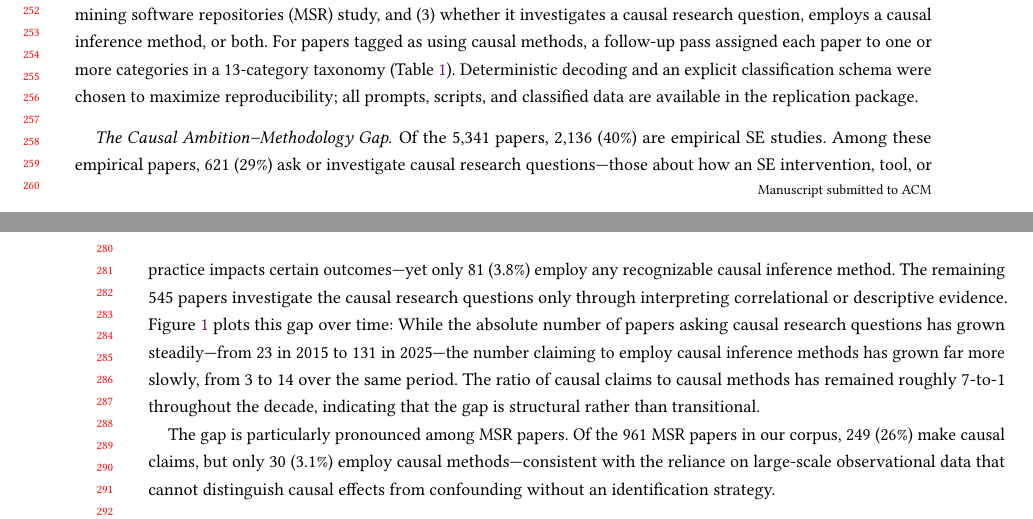
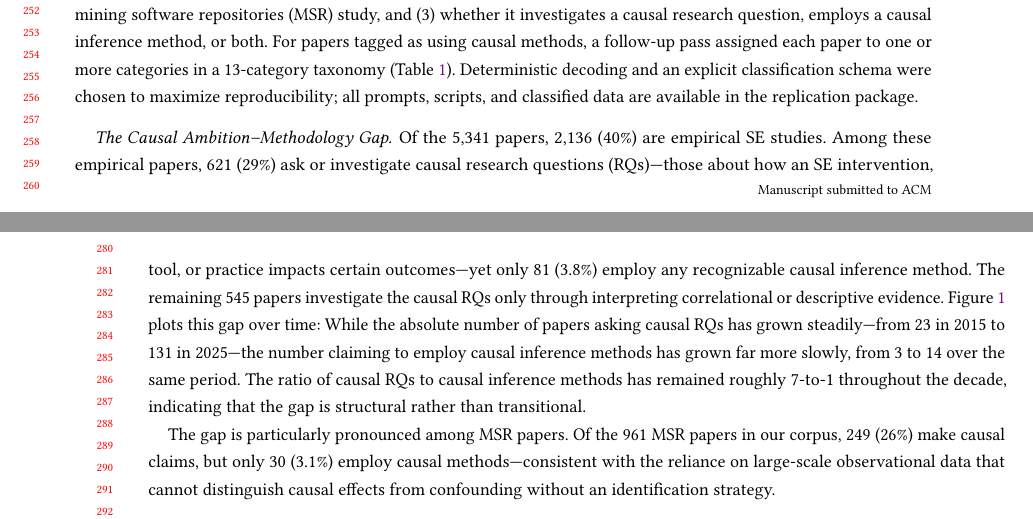
Before and after one commit to hehao98/CausalityInSE, a LaTeX paper (paper/main.tex): two parts of pages 5 and 6 of 19, joined at a grey line, cut so that both start at the same text. Compiled offline with pdfLaTeX.

Commit message:
Refine main.tex to clarify the discussion on the causal ambition-methodology gap in SE research. Replace "causal research questions" with "causal RQs" for consistency and enhance the explanation of the structural nature of the gap between causal claims and methods.

```diff
--- a/paper/main.tex
+++ b/paper/main.tex
@@ -231,10 +231,10 @@ Deterministic decoding and an explicit classification schema were chosen to maxi
 
 \paragraph{The Causal Ambition--Methodology Gap.}
 Of the 5,341 papers, 2,136 (40\%) are empirical SE studies.
-Among these empirical papers, 621 (29\%) ask or investigate causal research questions---those about how an SE intervention, tool, or practice impacts certain outcomes---yet only 81 (3.8\%) employ any recognizable causal inference method.
-The remaining 545 papers investigate the causal research questions only through interpreting correlational or descriptive evidence.
-Figure~\ref{fig:causal-trends} plots this gap over time: While the absolute number of papers asking causal research questions has grown steadily---from 23 in 2015 to 131 in 2025---the number claiming to employ causal inference methods has grown far more slowly, from 3 to 14 over the same period.
-The ratio of causal claims to causal methods has remained roughly 7-to-1 throughout the decade, indicating that the gap is structural rather than transitional.
+Among these empirical papers, 621 (29\%) ask or investigate causal research questions (RQs)---those about how an SE intervention, tool, or practice impacts certain outcomes---yet only 81 (3.8\%) employ any recognizable causal inference method.
+The remaining 545 papers investigate the causal RQs only through interpreting correlational or descriptive evidence.
+Figure~\ref{fig:causal-trends} plots this gap over time: While the absolute number of papers asking causal RQs has grown steadily---from 23 in 2015 to 131 in 2025---the number claiming to employ causal inference methods has grown far more slowly, from 3 to 14 over the same period.
+The ratio of causal RQs to causal inference methods has remained roughly 7-to-1 throughout the decade, indicating that the gap is structural rather than transitional.
 
 The gap is particularly pronounced among MSR papers.
 Of the 961 MSR papers in our corpus, 249 (26\%) make causal claims, but only 30 (3.1\%) employ causal methods---consistent with the reliance on large-scale observational data that cannot distinguish causal effects from confounding without an identification strategy.
```
